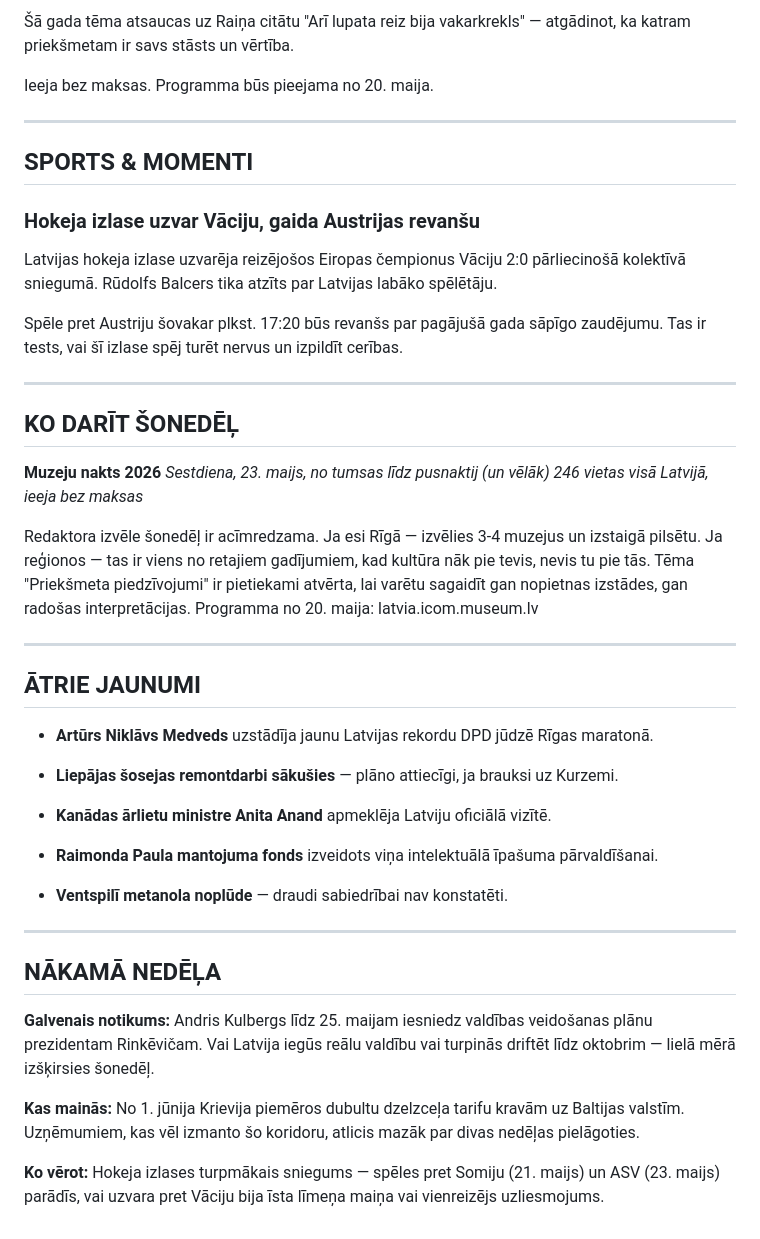
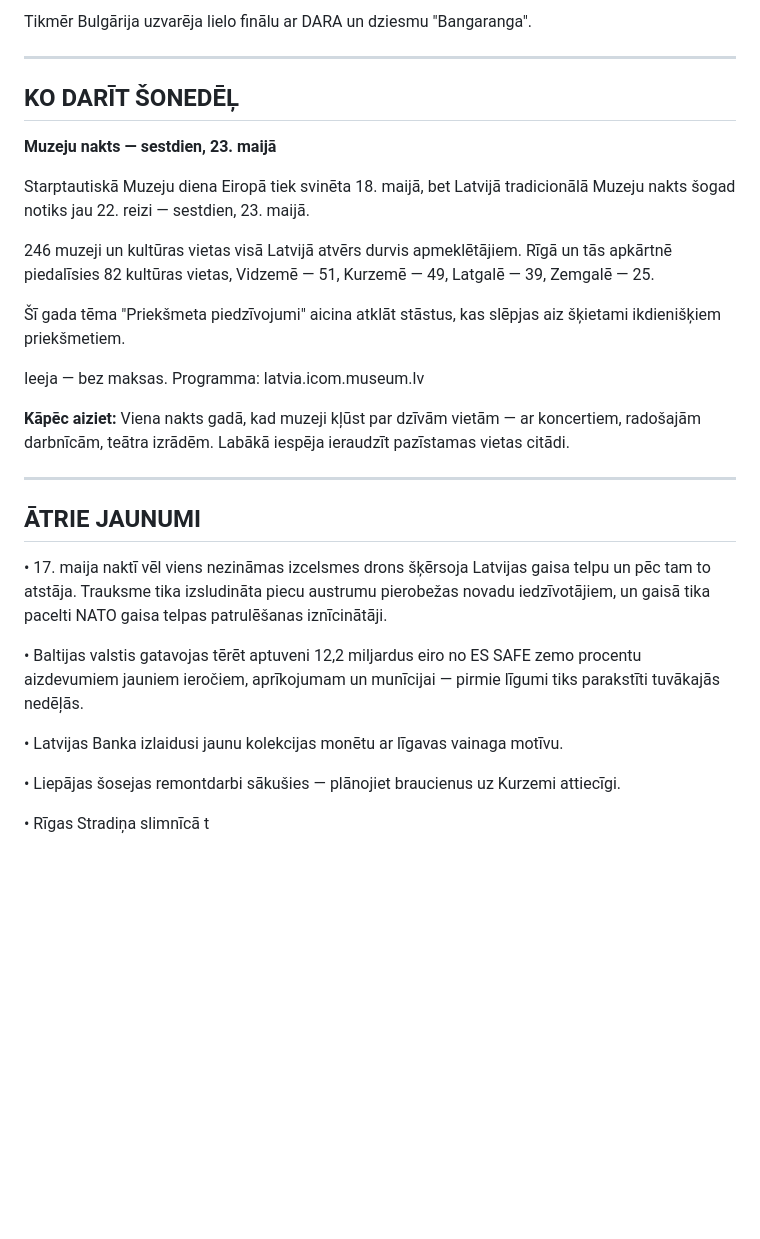
Before and after one commit to renebaumanis-jpg/5-minutes-latvija, a Markdown page: drafts/draft_latest.md, the part around one of its changes. Drawn GitHub-style; blank space fills up the shorter version.

```diff
--- a/drafts/draft_latest.md
+++ b/drafts/draft_latest.md
@@ -114,48 +108,32 @@ Sestdien, 23. maijā, 246 muzeji un kultūras vietas visā Latvijā atvērs durv
 
-Šā gada tēma atsaucas uz Raiņa citātu "Arī lupata reiz bija vakarkrekls" — atgādinot, ka katram priekšmetam ir savs stāsts un vērtība.
-
-Ieeja bez maksas. Programma būs pieejama no 20. maija.
-
----
-
-## SPORTS & MOMENTI
-
-### Hokeja izlase uzvar Vāciju, gaida Austrijas revanšu
-
-Latvijas hokeja izlase uzvarēja reizējošos Eiropas čempionus Vāciju 2:0 pārliecinošā kolektīvā sniegumā. Rūdolfs Balcers tika atzīts par Latvijas labāko spēlētāju.
-
-Spēle pret Austriju šovakar plkst. 17:20 būs revanšs par pagājušā gada sāpīgo zaudējumu. Tas ir tests, vai šī izlase spēj turēt nervus un izpildīt cerības.
+Tikmēr Bulgārija uzvarēja lielo finālu ar DARA un dziesmu "Bangaranga".
 
 ---
 
 ## KO DARĪT ŠONEDĒĻ
 
-**Muzeju nakts 2026**
-*Sestdiena, 23. maijs, no tumsas līdz pusnaktij (un vēlāk)*
-*246 vietas visā Latvijā, ieeja bez maksas*
+**Muzeju nakts — sestdien, 23. maijā**
 
-Redaktora izvēle šonedēļ ir acīmredzama. Ja esi Rīgā — izvēlies 3-4 muzejus un izstaigā pilsētu. Ja reģionos — tas ir viens no retajiem gadījumiem, kad kultūra nāk pie tevis, nevis tu pie tās. Tēma "Priekšmeta piedzīvojumi" ir pietiekami atvērta, lai varētu sagaidīt gan nopietnas izstādes, gan radošas interpretācijas. Programma no 20. maija: latvia.icom.museum.lv
+Starptautiskā Muzeju diena Eiropā tiek svinēta 18. maijā, bet Latvijā tradicionālā Muzeju nakts šogad notiks jau 22. reizi — sestdien, 23. maijā.
+
+246 muzeji un kultūras vietas visā Latvijā atvērs durvis apmeklētājiem. Rīgā un tās apkārtnē piedalīsies 82 kultūras vietas, Vidzemē — 51, Kurzemē — 49, Latgalē — 39, Zemgalē — 25.
+
+Šī gada tēma "Priekšmeta piedzīvojumi" aicina atklāt stāstus, kas slēpjas aiz šķietami ikdienišķiem priekšmetiem.
+
+Ieeja — bez maksas. Programma: latvia.icom.museum.lv
+
+**Kāpēc aiziet:** Viena nakts gadā, kad muzeji kļūst par dzīvām vietām — ar koncertiem, radošajām darbnīcām, teātra izrādēm. Labākā iespēja ieraudzīt pazīstamas vietas citādi.
 
 ---
 
 ## ĀTRIE JAUNUMI
 
-- **Artūrs Niklāvs Medveds** uzstādīja jaunu Latvijas rekordu DPD jūdzē Rīgas maratonā.
+• 17. maija naktī vēl viens nezināmas izcelsmes drons šķērsoja Latvijas gaisa telpu un pēc tam to atstāja. Trauksme tika izsludināta piecu austrumu pierobežas novadu iedzīvotājiem, un gaisā tika pacelti NATO gaisa telpas patrulēšanas iznīcinātāji.
 
-- **Liepājas šosejas remontdarbi sākušies** — plāno attiecīgi, ja brauksi uz Kurzemi.
+• Baltijas valstis gatavojas tērēt aptuveni 12,2 miljardus eiro no ES SAFE zemo procentu aizdevumiem jauniem ieročiem, aprīkojumam un munīcijai — pirmie līgumi tiks parakstīti tuvākajās nedēļās.
 
-- **Kanādas ārlietu ministre Anita Anand** apmeklēja Latviju oficiālā vizītē.
+• Latvijas Banka izlaidusi jaunu kolekcijas monētu ar līgavas vainaga motīvu.
 
-- **Raimonda Paula mantojuma fonds** izveidots viņa intelektuālā īpašuma pārvaldīšanai.
+• Liepājas šosejas remontdarbi sākušies — plānojiet braucienus uz Kurzemi attiecīgi.
 
-- **Ventspilī metanola noplūde** — draudi sabiedrībai nav konstatēti.
-
----
-
-## NĀKAMĀ NEDĒĻA
-
-**Galvenais notikums:** Andris Kulbergs līdz 25. maijam iesniedz valdības veidošanas plānu prezidentam Rinkēvičam. Vai Latvija iegūs reālu valdību vai turpinās driftēt līdz oktobrim — lielā mērā izšķirsies šonedēļ.
-
-**Kas mainās:** No 1. jūnija Krievija piemēros dubultu dzelzceļa tarifu kravām uz Baltijas valstīm. Uzņēmumiem, kas vēl izmanto šo koridoru, atlicis mazāk par divas nedēļas pielāgoties.
-
-**Ko vērot:** Hokeja izlases turpmākais sniegums — spēles pret Somiju (21. maijs) un ASV (23. maijs) parādīs, vai uzvara pret Vāciju bija īsta līmeņa maiņa vai vienreizējs uzliesmojums.
+• Rīgas Stradiņa slimnīcā t
```
Also changed, not shown: other parts of drafts/draft_latest.md (+45 -51 lines).
